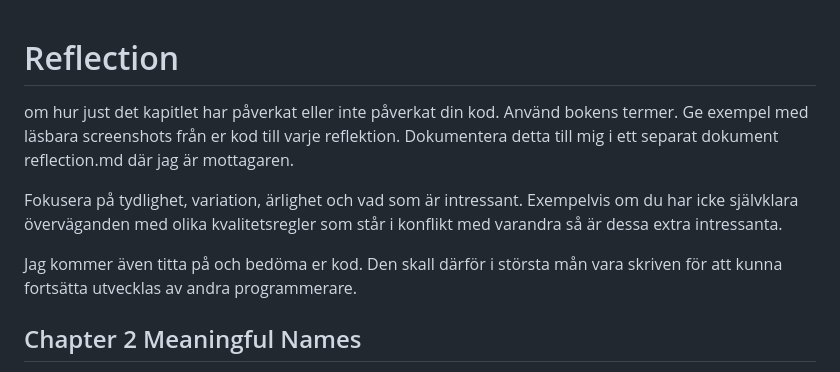
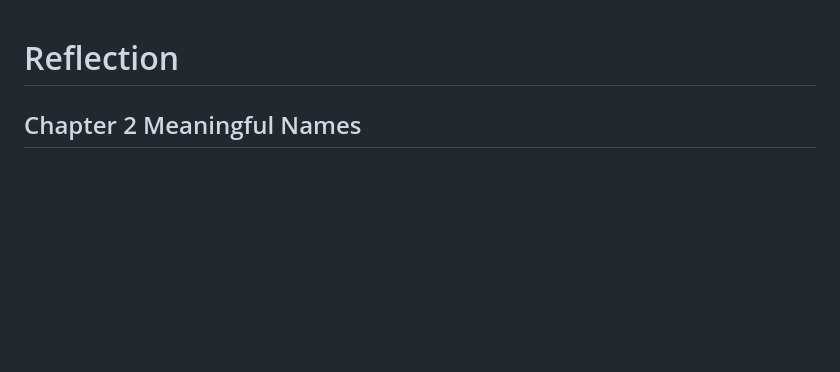
Before and after one commit to vikric/1DV610-L3, a Markdown page: reflection.md, the part around the change. GitHub-like rendering; blank space fills up the shorter version.

```diff
--- a/reflection.md
+++ b/reflection.md
@@ -1,13 +1,4 @@
 # Reflection
-om hur just det kapitlet har påverkat eller inte påverkat din kod. Använd bokens termer.
-Ge exempel med läsbara screenshots från er kod till varje reflektion. Dokumentera detta till mig i ett separat dokument
- reflection.md där jag är mottagaren.
-
-Fokusera på tydlighet, variation, ärlighet och vad som är intressant. Exempelvis om du har icke självklara överväganden med
- olika kvalitetsregler som står i konflikt med varandra så är dessa extra intressanta.
-
-Jag kommer även titta på och bedöma er kod. Den skall därför i största mån vara skriven för att kunna fortsätta utvecklas av
- andra programmerare.
 
 ## Chapter 2 Meaningful Names
 I have tried to create methods and variables with **Intention-Reavling Names** with this assignment. It makes the code easier
```
